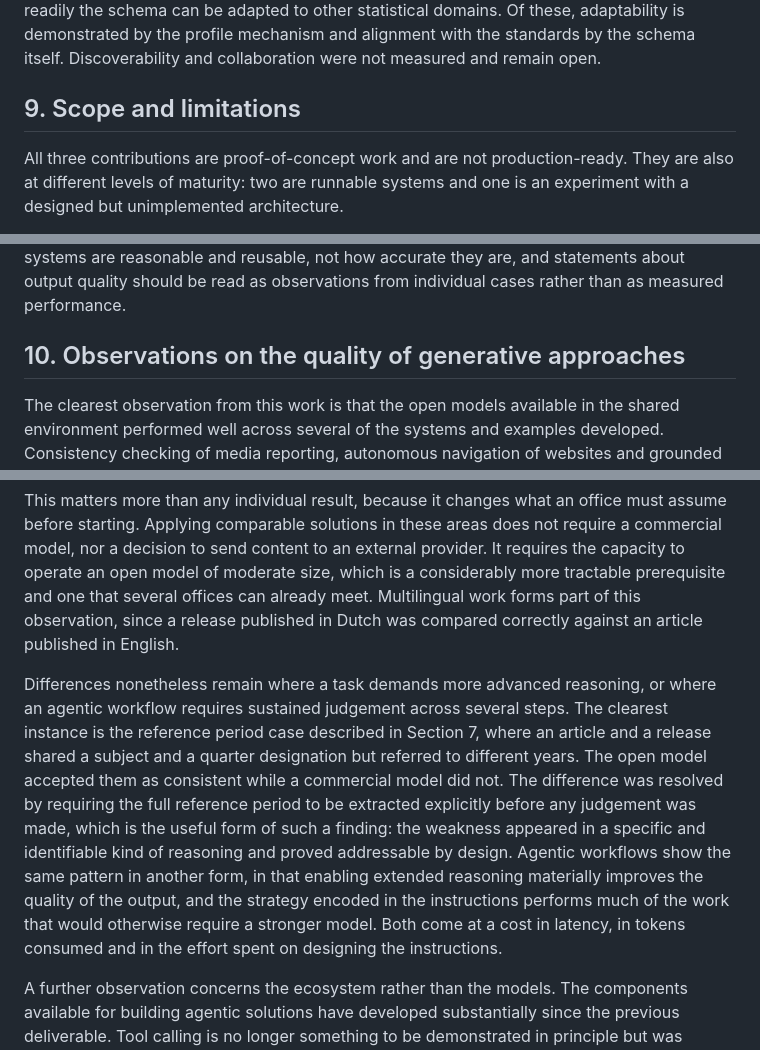
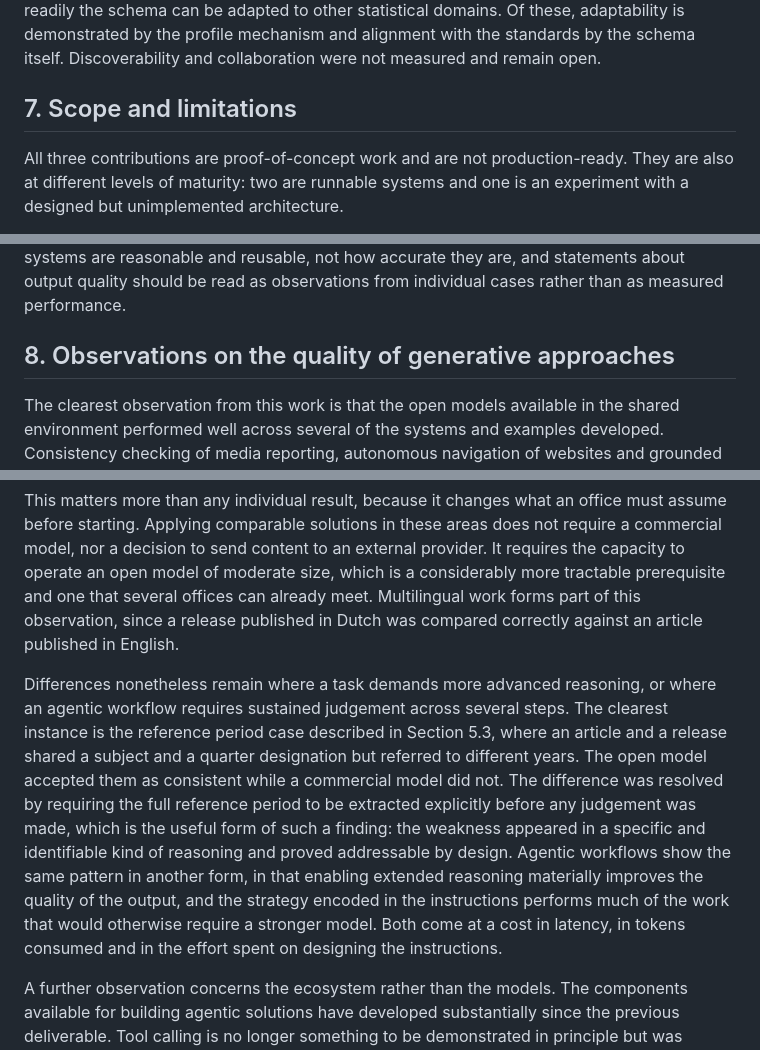
Before and after one commit to AIML4OS/WP12, a Markdown page: stockholm_sprint_2026/D12.2/README.md, 3 parts joined by grey strips. Drawn GitHub-style.

```diff
--- a/stockholm_sprint_2026/D12.2/README.md
+++ b/stockholm_sprint_2026/D12.2/README.md
@@ -174,7 +182,7 @@ The table below records the assessment of each contribution against the common d
 
 Alongside the common dimensions, the metadata work defined four criteria of its own: whether users can find related metadata faster than in existing registers; whether the model aligns with GSIM and SDMX sufficiently to support real exchange of metadata; whether several offices can contribute to and benefit from a shared metadata landscape; and how readily the schema can be adapted to other statistical domains. Of these, adaptability is demonstrated by the profile mechanism and alignment with the standards by the schema itself. Discoverability and collaboration were not measured and remain open.
 
-## 9. Scope and limitations
+## 7. Scope and limitations
 
 All three contributions are proof-of-concept work and are not production-ready. They are also at different levels of maturity: two are runnable systems and one is an experiment with a designed but unimplemented architecture.
 
@@ -186,13 +194,13 @@ Technically, on-premises deployment of open models supporting tool calling remai
 
 Methodologically, the evaluation relies in part on the subjective judgement of the participants, and its criteria are an indication of what appears to matter rather than a settled framework. Systematic evaluation of effectiveness was outside the preconditions of the work for the reasons given in Section 3. No longitudinal evaluation has been carried out to assess how output changes as models are updated. Consequently this report evaluates whether the systems are reasonable and reusable, not how accurate they are, and statements about output quality should be read as observations from individual cases rather than as measured performance.
 
-## 10. Observations on the quality of generative approaches
+## 8. Observations on the quality of generative approaches
 
 The clearest observation from this work is that the open models available in the shared environment performed well across several of the systems and examples developed. Consistency checking of media reporting, autonomous navigation of websites and grounded conversation over a metadata graph were all carried out with the same open-weights model, without recourse to a commercial service.
 
 This matters more than any individual result, because it changes what an office must assume before starting. Applying comparable solutions in these areas does not require a commercial model, nor a decision to send content to an external provider. It requires the capacity to operate an open model of moderate size, which is a considerably more tractable prerequisite and one that several offices can already meet. Multilingual work forms part of this observation, since a release published in Dutch was compared correctly against an article published in English.
 
-Differences nonetheless remain where a task demands more advanced reasoning, or where an agentic workflow requires sustained judgement across several steps. The clearest instance is the reference period case described in Section 7, where an article and a release shared a subject and a quarter designation but referred to different years. The open model accepted them as consistent while a commercial model did not. The difference was resolved by requiring the full reference period to be extracted explicitly before any judgement was made, which is the useful form of such a finding: the weakness appeared in a specific and identifiable kind of reasoning and proved addressable by design. Agentic workflows show the same pattern in another form, in that enabling extended reasoning materially improves the quality of the output, and the strategy encoded in the instructions performs much of the work that would otherwise require a stronger model. Both come at a cost in latency, in tokens consumed and in the effort spent on designing the instructions.
+Differences nonetheless remain where a task demands more advanced reasoning, or where an agentic workflow requires sustained judgement across several steps. The clearest instance is the reference period case described in Section 5.3, where an article and a release shared a subject and a quarter designation but referred to different years. The open model accepted them as consistent while a commercial model did not. The difference was resolved by requiring the full reference period to be extracted explicitly before any judgement was made, which is the useful form of such a finding: the weakness appeared in a specific and identifiable kind of reasoning and proved addressable by design. Agentic workflows show the same pattern in another form, in that enabling extended reasoning materially improves the quality of the output, and the strategy encoded in the instructions performs much of the work that would otherwise require a stronger model. Both come at a cost in latency, in tokens consumed and in the effort spent on designing the instructions.
 
 A further observation concerns the ecosystem rather than the models. The components available for building agentic solutions have developed substantially since the previous deliverable. Tool calling is no longer something to be demonstrated in principle but was applied in working systems as the means by which a model drives retrieval and traversal rather than merely interpreting material placed before it. The Model Context Protocol was likewise applied in practice, making a statistical system reachable by external agents over a standard protocol rather than through bespoke integration. And the packaging of domain knowledge as loadable skills has emerged as a further usable technique, allowing expertise to be supplied, and an agent's scope of action constrained, as configuration rather than as code. The practical consequence is that the building blocks for such solutions are now available rather than needing to be devised for each project, and the binding constraint has moved from whether such systems can be built to how well they perform and how their use is governed.
 
```
Also changed, not shown: other parts of stockholm_sprint_2026/D12.2/README.md (+17 -9 lines).
